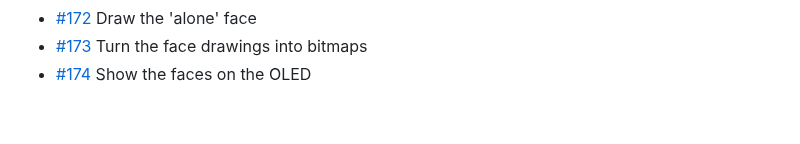
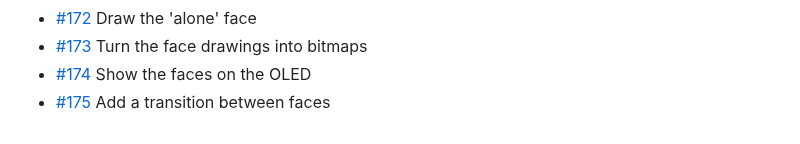
Before and after one commit to BillyChamberlain/IrFlock, a Markdown page: docs/issues/README.md, the part around the change. Rendered like a GitHub page.

Commit message:
Plan #175: Add a transition between faces
Refs #175

Co-Authored-By: Claude Opus 5.5 <noreply@anthropic.com>

```diff
--- a/docs/issues/README.md
+++ b/docs/issues/README.md
@@ -74,3 +74,4 @@ One file per issue #101–#200: what it is, when it's done, and where to start.
 - [#172](172-draw-the-alone-face.md) Draw the 'alone' face
 - [#173](173-turn-the-face-drawings-into-bitmaps.md) Turn the face drawings into bitmaps
 - [#174](174-show-the-faces-on-the-oled.md) Show the faces on the OLED
+- [#175](175-add-a-transition-between-faces.md) Add a transition between faces
```
Also changed, not shown: docs/issues/175-add-a-transition-between-faces.md (added, +15 -0 lines).
